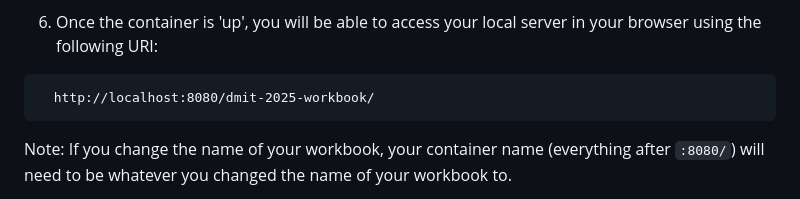
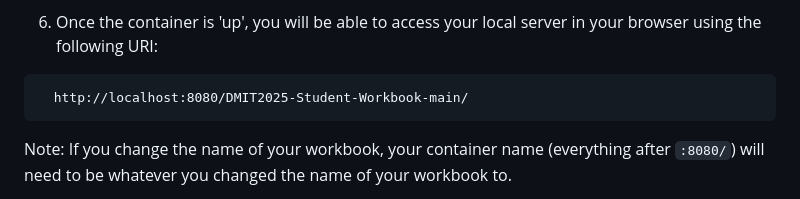
Before and after one commit to Rafat-Bin/DMIT2025-Student-Workbook, a Markdown page: module-0/01-local-environment-setup/installation-guide.md, the part around the change. Rendered like a GitHub page.

Commit message:
Change local server URI in installation guide
Updated the URI for accessing the local server to reflect the new workbook name.

````diff
--- a/module-0/01-local-environment-setup/installation-guide.md
+++ b/module-0/01-local-environment-setup/installation-guide.md
@@ -135,7 +135,7 @@ wsl.exe --version
 6. Once the container is 'up', you will be able to access your local server in your browser using the following URI:
 
 ```txt
-  http://localhost:8080/dmit-2025-workbook/
+  http://localhost:8080/DMIT2025-Student-Workbook-main/
 ```
 
   Note: If you change the name of your workbook, your container name (everything after `:8080/`) will need to be whatever you changed the name of your workbook to.
````
